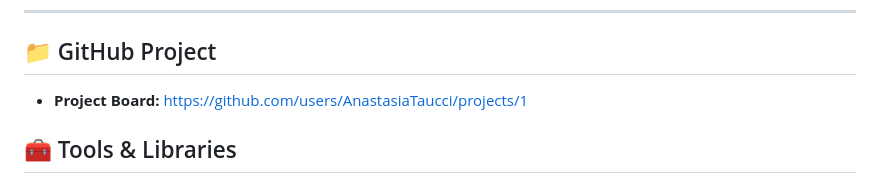
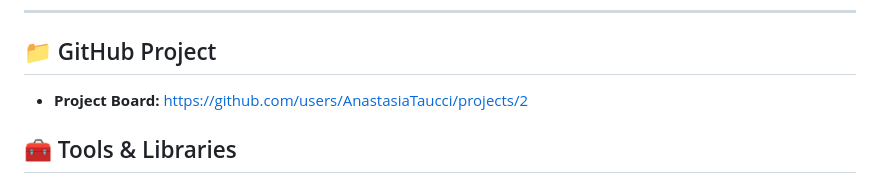
Before and after one commit to AnastasiaTaucci/FlashyMind, a Markdown page: SoftwareDevPlan.md, the part around the change. Rendered like a GitHub page.

Commit message:
wrong links updated

```diff
--- a/SoftwareDevPlan.md
+++ b/SoftwareDevPlan.md
@@ -141,7 +141,7 @@ FlashyMind enables users to study any topic through custom-created flashcards or
 
 ## 📁 GitHub Project
 
-* **Project Board:** [https://github.com/users/AnastasiaTaucci/projects/1](https://github.com/users/AnastasiaTaucci/projects/1)
+* **Project Board:** [https://github.com/users/AnastasiaTaucci/projects/2](https://github.com/users/AnastasiaTaucci/projects/2)
 
 ## 🧰 Tools & Libraries
 
```
